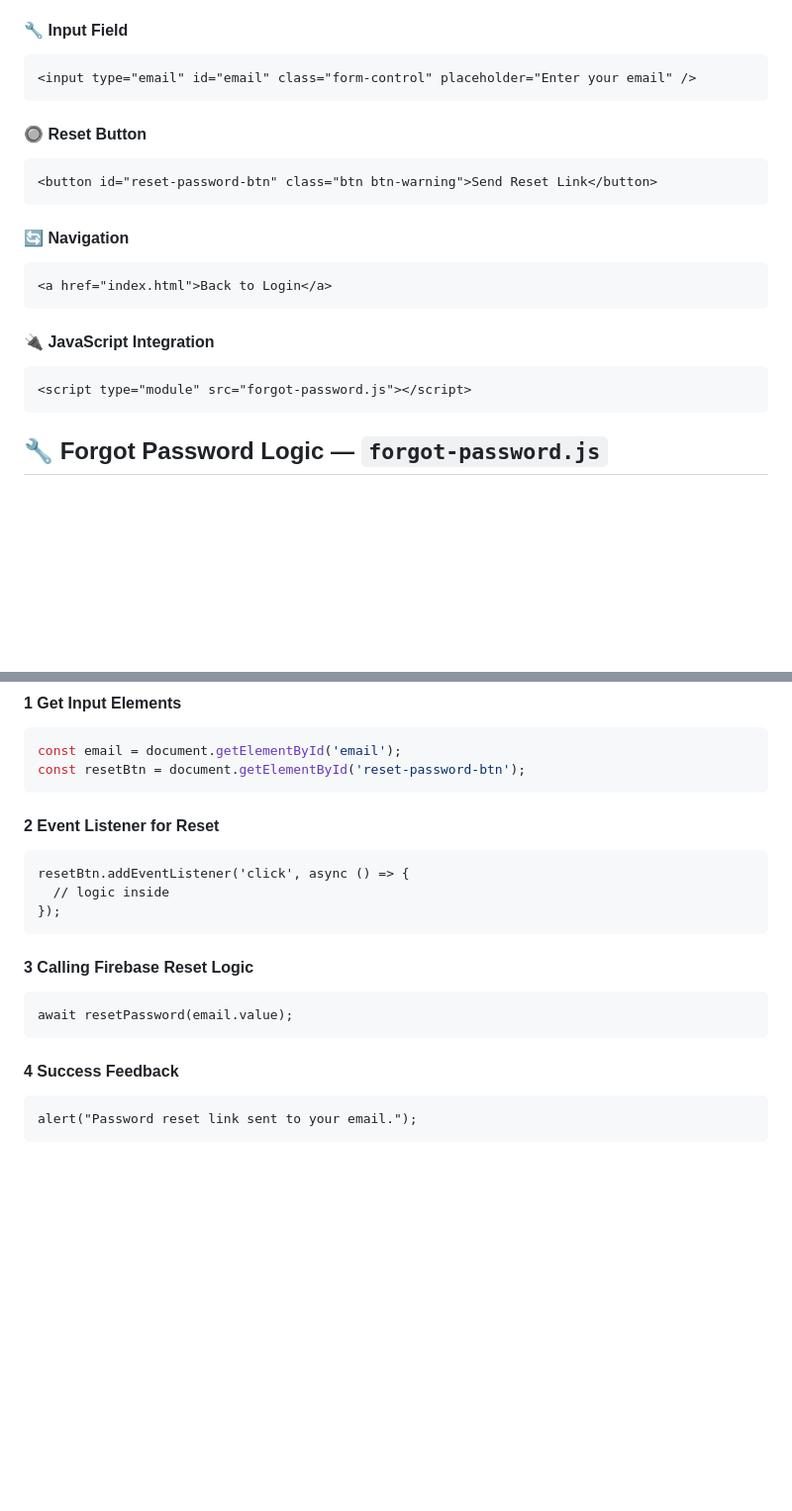
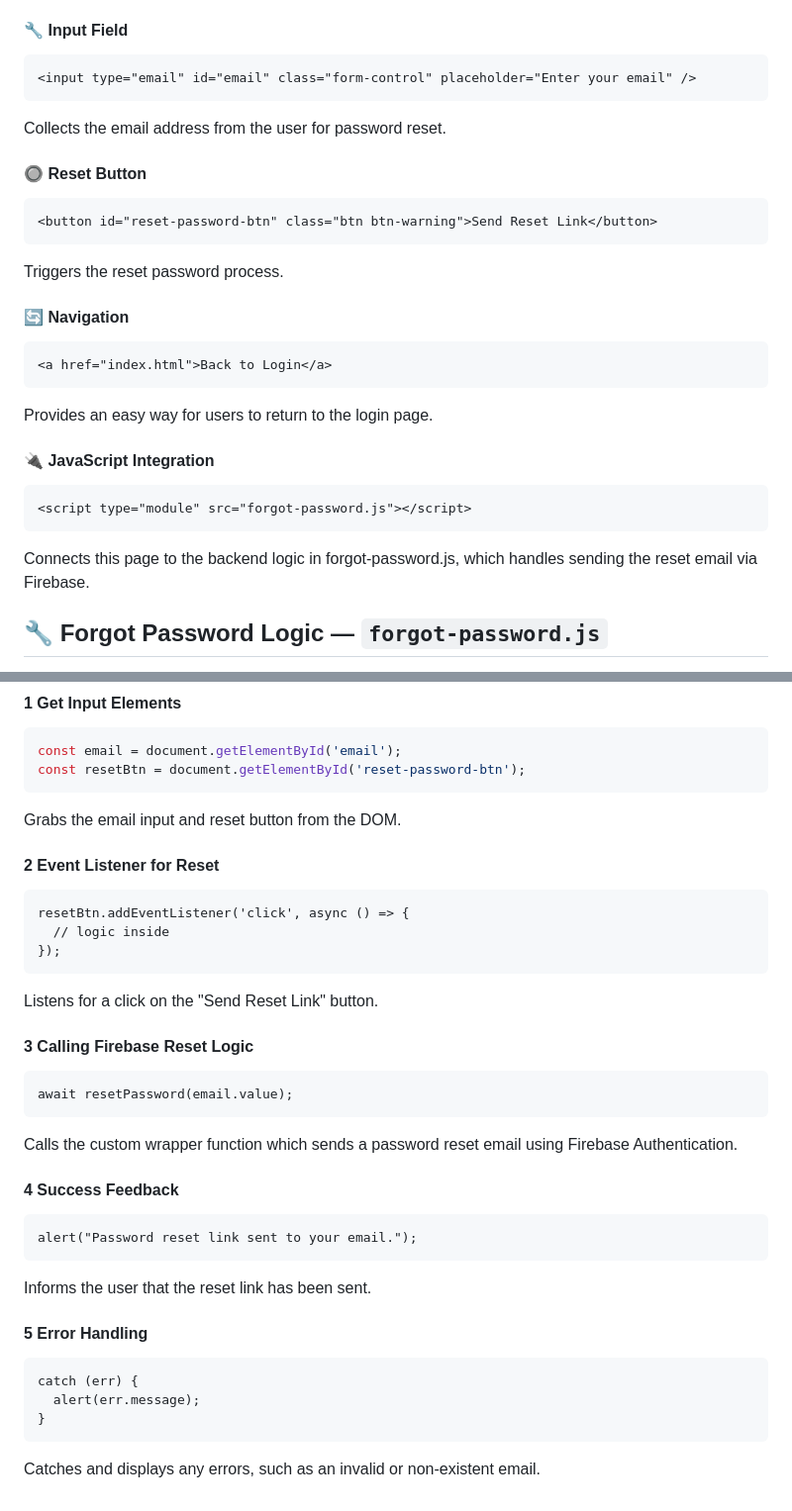
Before and after one commit to muxammadjon77/login-system-team, a Markdown page: README.md, 2 parts joined by grey strips. Shown: that part at 99% size. Drawn GitHub-style; blank space fills up the shorter version.

````diff
--- a/README.md
+++ b/README.md
@@ -261,21 +261,25 @@ Uses Bootstrap 5 for a clean, responsive design that works well across devices.
 ```html
 <input type="email" id="email" class="form-control" placeholder="Enter your email" />
 ```
+Collects the email address from the user for password reset.
 
 #### 🔘 Reset Button
 ```
 <button id="reset-password-btn" class="btn btn-warning">Send Reset Link</button>
 ```
+Triggers the reset password process.
 
 #### 🔄 Navigation
 ```
 <a href="index.html">Back to Login</a>
 ```
+Provides an easy way for users to return to the login page.
 
 #### 🔌 JavaScript Integration
 ```
 <script type="module" src="forgot-password.js"></script>
 ```
+Connects this page to the backend logic in forgot-password.js, which handles sending the reset email via Firebase.
 
 ## 🔧 Forgot Password Logic — `forgot-password.js`
 
@@ -297,6 +301,7 @@ The `forgot-password.js` file manages the backend logic for the forgot password
 const email = document.getElementById('email');
 const resetBtn = document.getElementById('reset-password-btn');
 ```
+Grabs the email input and reset button from the DOM.
 
 #### 2 **Event Listener for Reset**
 ```
@@ -304,13 +309,24 @@ resetBtn.addEventListener('click', async () => {
   // logic inside
 });
 ```
+Listens for a click on the "Send Reset Link" button.
 
 #### 3 **Calling Firebase Reset Logic**
 ```
 await resetPassword(email.value);
 ```
+Calls the custom wrapper function which sends a password reset email using Firebase Authentication.
 
 #### 4 **Success Feedback**
 ```
 alert("Password reset link sent to your email.");
 ```
+Informs the user that the reset link has been sent.
+
+#### 5 **Error Handling**
+```
+catch (err) {
+  alert(err.message);
+}
+```
+Catches and displays any errors, such as an invalid or non-existent email.
````
